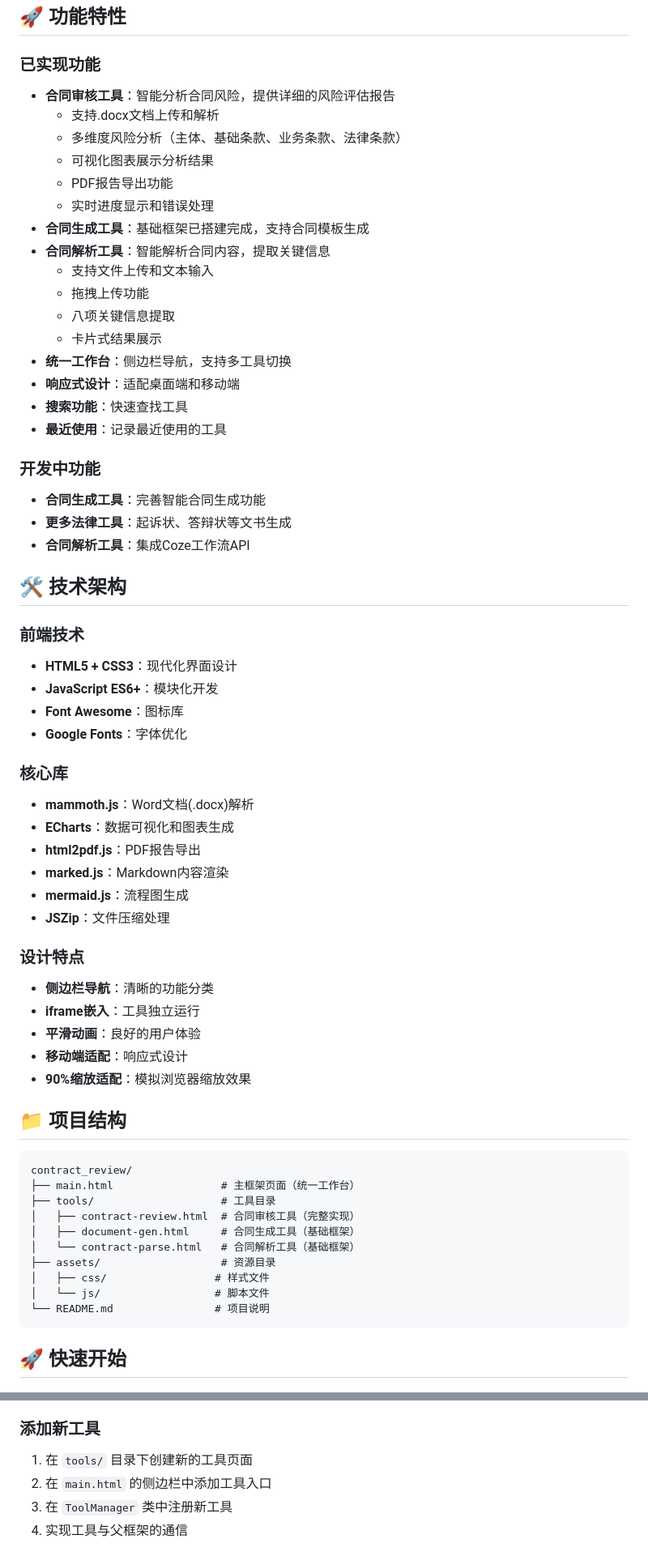
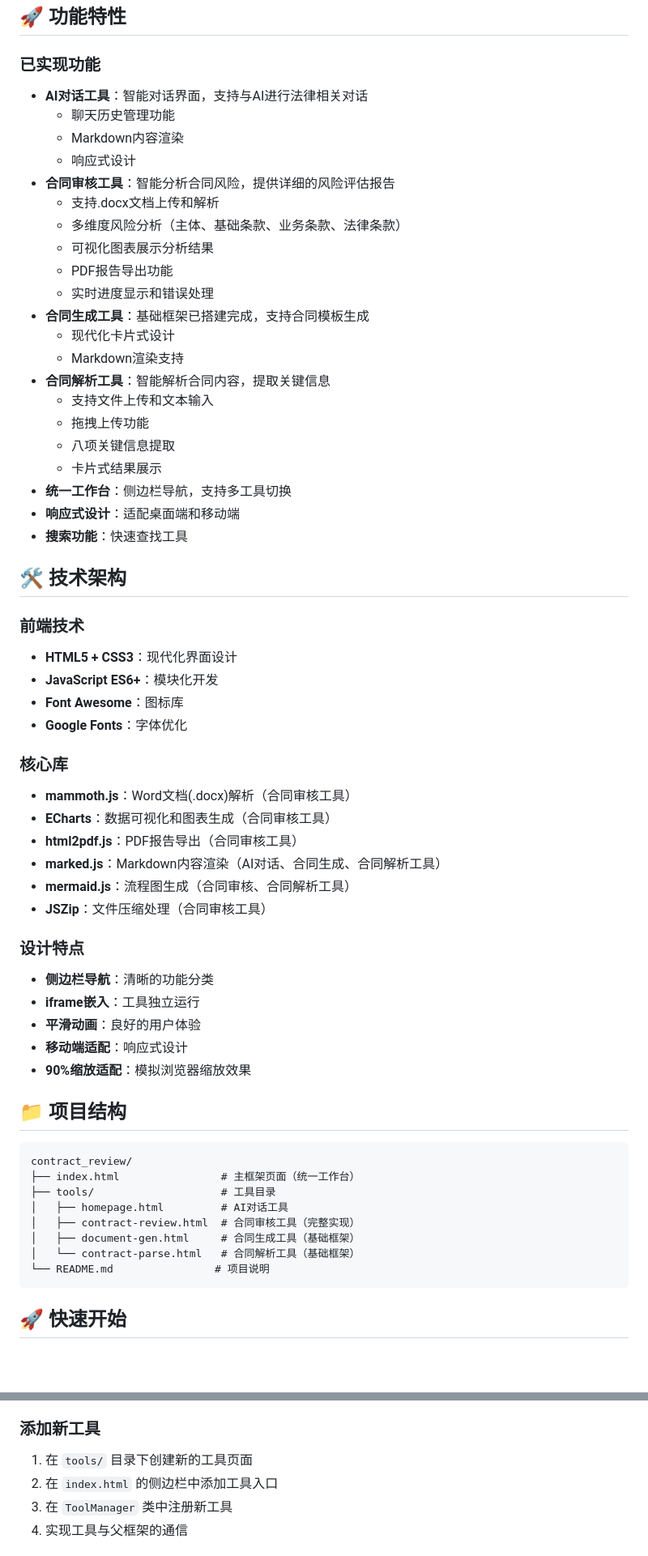
Before and after one commit to zh-xx/lexai-space, a Markdown page: README.md, 2 parts joined by grey strips. Shown: that part at 81% size. Rendered like a GitHub page; blank space fills up the shorter version.

Commit message:
更新README.md，新增AI对话工具功能描述，调整项目结构，重命名主页面为index.html，优化工具介绍部分。

````diff
--- a/README.md
+++ b/README.md
@@ -5,6 +5,10 @@
 ## 🚀 功能特性
 
 ### 已实现功能
+- **AI对话工具**：智能对话界面，支持与AI进行法律相关对话
+  - 聊天历史管理功能
+  - Markdown内容渲染
+  - 响应式设计
 - **合同审核工具**：智能分析合同风险，提供详细的风险评估报告
   - 支持.docx文档上传和解析
   - 多维度风险分析（主体、基础条款、业务条款、法律条款）
@@ -12,6 +16,8 @@
   - PDF报告导出功能
   - 实时进度显示和错误处理
 - **合同生成工具**：基础框架已搭建完成，支持合同模板生成
+  - 现代化卡片式设计
+  - Markdown渲染支持
 - **合同解析工具**：智能解析合同内容，提取关键信息
   - 支持文件上传和文本输入
   - 拖拽上传功能
@@ -20,12 +26,6 @@
 - **统一工作台**：侧边栏导航，支持多工具切换
 - **响应式设计**：适配桌面端和移动端
 - **搜索功能**：快速查找工具
-- **最近使用**：记录最近使用的工具
-
-### 开发中功能
-- **合同生成工具**：完善智能合同生成功能
-- **更多法律工具**：起诉状、答辩状等文书生成
-- **合同解析工具**：集成Coze工作流API
 
 ## 🛠️ 技术架构
 
@@ -36,12 +36,12 @@
 - **Google Fonts**：字体优化
 
 ### 核心库
-- **mammoth.js**：Word文档(.docx)解析
-- **ECharts**：数据可视化和图表生成
-- **html2pdf.js**：PDF报告导出
-- **marked.js**：Markdown内容渲染
-- **mermaid.js**：流程图生成
-- **JSZip**：文件压缩处理
+- **mammoth.js**：Word文档(.docx)解析（合同审核工具）
+- **ECharts**：数据可视化和图表生成（合同审核工具）
+- **html2pdf.js**：PDF报告导出（合同审核工具）
+- **marked.js**：Markdown内容渲染（AI对话、合同生成、合同解析工具）
+- **mermaid.js**：流程图生成（合同审核、合同解析工具）
+- **JSZip**：文件压缩处理（合同审核工具）
 
 ### 设计特点
 - **侧边栏导航**：清晰的功能分类
@@ -54,14 +54,12 @@
 
 ```
 contract_review/
-├── main.html                 # 主框架页面（统一工作台）
+├── index.html                # 主框架页面（统一工作台）
 ├── tools/                    # 工具目录
+│   ├── homepage.html         # AI对话工具
 │   ├── contract-review.html  # 合同审核工具（完整实现）
 │   ├── document-gen.html     # 合同生成工具（基础框架）
 │   └── contract-parse.html   # 合同解析工具（基础框架）
-├── assets/                   # 资源目录
-│   ├── css/                 # 样式文件
-│   └── js/                  # 脚本文件
 └── README.md                # 项目说明
 ```
 
@@ -122,7 +124,7 @@ npx http-server -p 8000
 
 ### 添加新工具
 1. 在 `tools/` 目录下创建新的工具页面
-2. 在 `main.html` 的侧边栏中添加工具入口
+2. 在 `index.html` 的侧边栏中添加工具入口
 3. 在 `ToolManager` 类中注册新工具
 4. 实现工具与父框架的通信
 
````
Also changed, not shown: other parts of README.md (+9 -3 lines).
